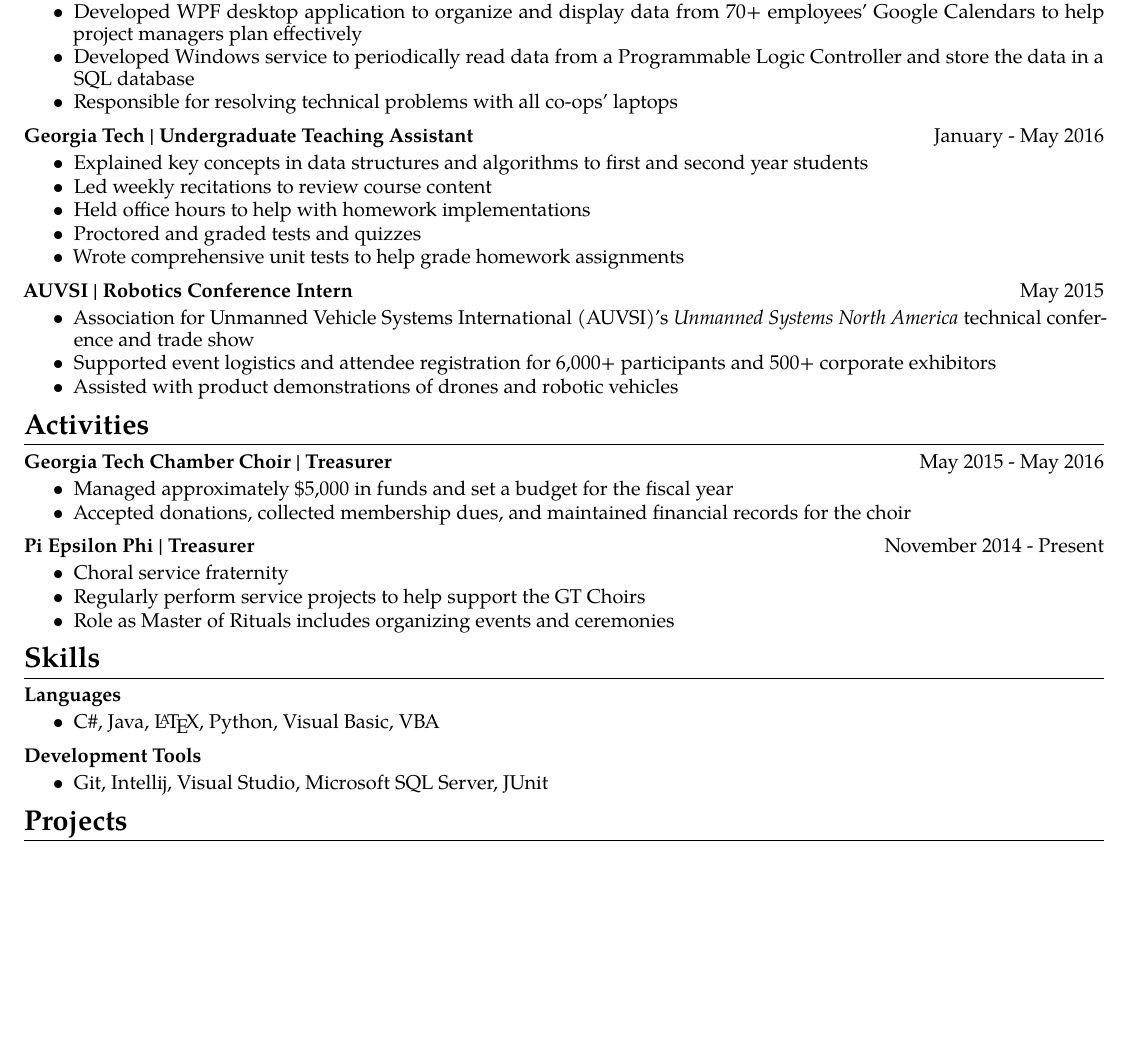
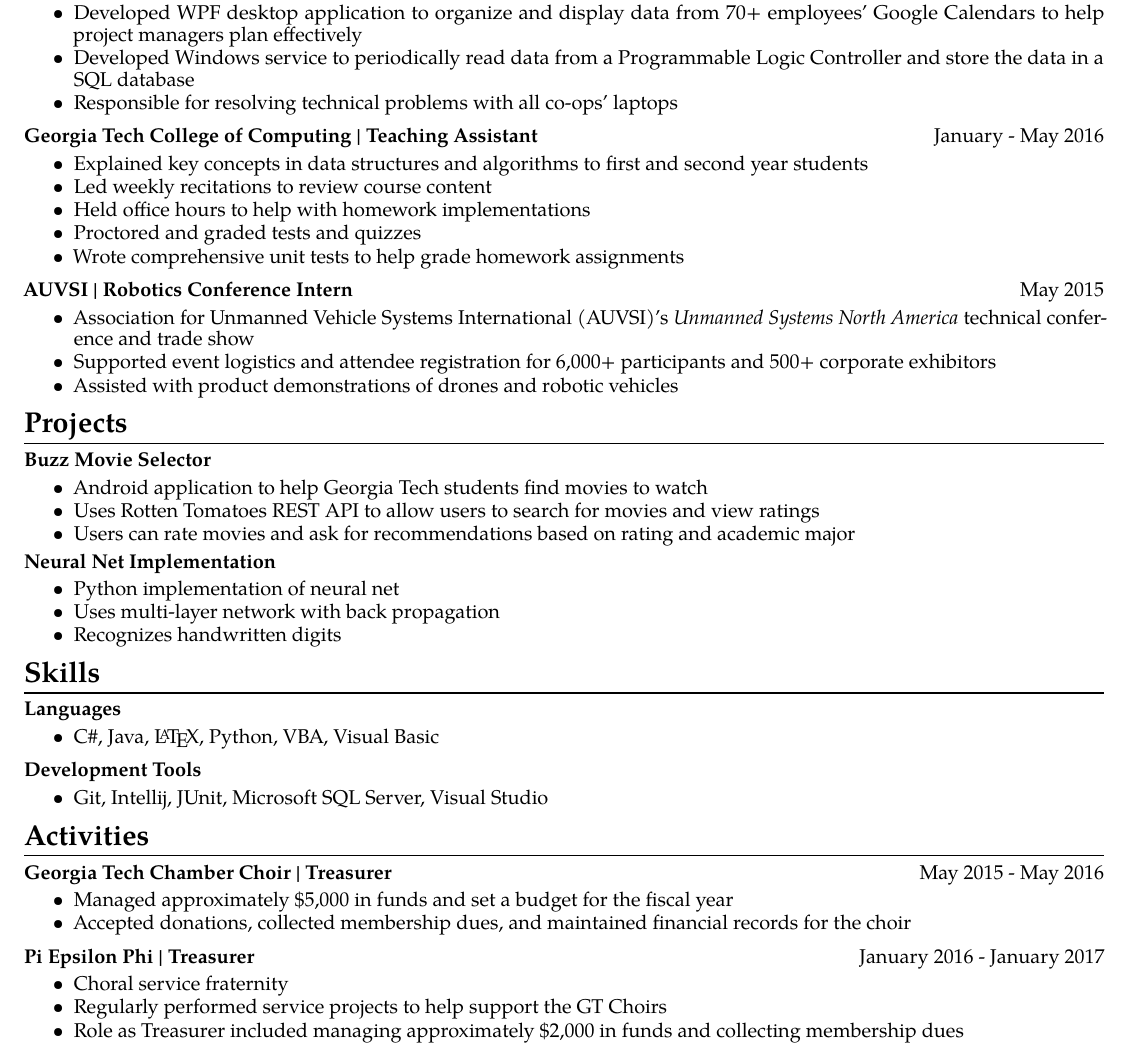
Before and after one commit to RWcoder/David-S.-Thomson, a LaTeX document (David_S_Thomson.tex): part of the page, cut so that both start at the same text, the shorter picture padded with empty space. Compiled offline with pdfLaTeX.

Commit message:
Final commit before resume cram

```diff
--- a/David_S_Thomson.tex
+++ b/David_S_Thomson.tex
@@ -52,7 +52,7 @@
 
 \vspace{3pt}
 
-\textbf{Georgia Tech \pipe Undergraduate Teaching Assistant} \hfill January - May 2016
+\textbf{Georgia Tech College of Computing \pipe Teaching Assistant} \hfill January - May 2016
 \begin{itemize}
     \item Explained key concepts in data structures and algorithms to first and second year students
     \item Led weekly recitations to review course content
@@ -70,8 +70,35 @@
     \item Assisted with product demonstrations of drones and robotic vehicles
 \end{itemize}
 
+\section*{Projects}
+\textbf{Buzz Movie Selector}
+\begin{itemize}
+    \item Android application to help Georgia Tech students find movies to watch
+    \item Uses Rotten Tomatoes REST API to allow users to search for movies and view ratings
+    \item Users can rate movies and ask for recommendations based on rating and academic major
+\end{itemize}
+
+\textbf{Neural Net Implementation}
+\begin{itemize}
+    \item Python implementation of neural net
+    \item Uses multi-layer network with back propagation
+    \item Recognizes handwritten digits
+\end{itemize}
+
+\section*{Skills}
+\textbf{Languages}
+\begin{itemize}
+    \item C\#, Java, \LaTeX, Python, VBA, Visual Basic
+\end{itemize}
+
+\vspace{3pt}
+
+\textbf{Development Tools}
+\begin{itemize}
+    \item Git, Intellij, JUnit, Microsoft SQL Server, Visual Studio
+\end{itemize}
+
 \section*{Activities}
-
 \textbf{Georgia Tech Chamber Choir \pipe Treasurer} \hfill May 2015 - May 2016
 \begin{itemize}
     \item Managed approximately \$5,000 in funds and set a budget for the fiscal year
@@ -80,26 +107,11 @@
 
 \vspace{3pt}
 
-\textbf{Pi Epsilon Phi \pipe Treasurer} \hfill November 2014 - Present
+\textbf{Pi Epsilon Phi \pipe Treasurer} \hfill January 2016 - January 2017
 \begin{itemize}
     \item Choral service fraternity
-    \item Regularly perform service projects to help support the GT Choirs
-    \item Role as Master of Rituals includes organizing events and ceremonies
+    \item Regularly performed service projects to help support the GT Choirs
+    \item Role as Treasurer included managing approximately \$2,000 in funds and collecting membership dues
 \end{itemize}
 
-\section*{Skills}
-\textbf{Languages}
-\begin{itemize}
-    \item C\#, Java, \LaTeX, Python, Visual Basic, VBA
-\end{itemize}
-
-\vspace{3pt}
-
-\textbf{Development Tools}
-\begin{itemize}
-    \item Git, Intellij, Visual Studio, Microsoft SQL Server, JUnit
-\end{itemize}
-
-\section*{Projects}
-
 \end{document}
```
Also changed, not shown: David_S_Thomson.pdf.
